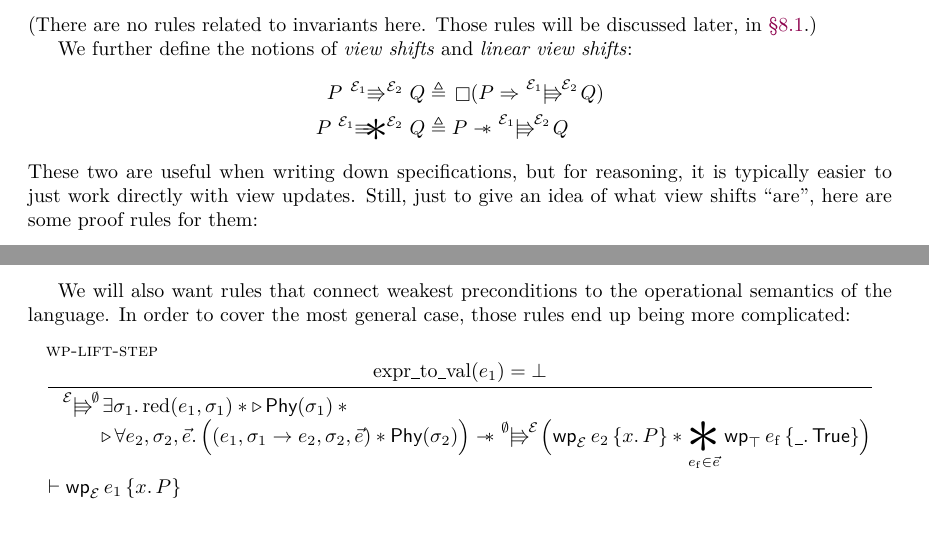
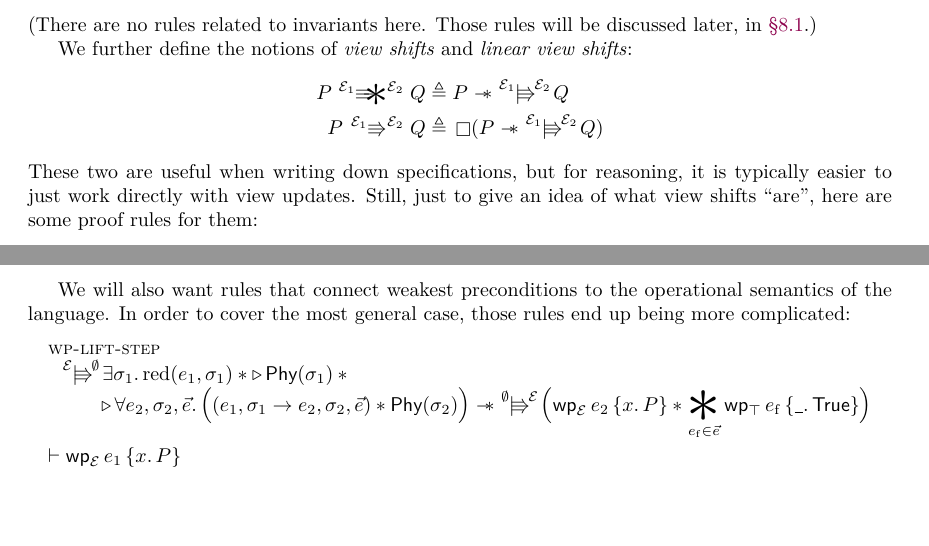
Before and after one commit to izgzhen/iris-coq, a LaTeX document (docs/iris.tex, which reads docs/program-logic.tex): two parts of pages 21 and 22 of 26, joined at a grey line, cut so that both start at the same text. Compiled offline with pdfLaTeX.

Commit message:
docs: update to latest changes in Coq development

```diff
--- a/docs/program-logic.tex
+++ b/docs/program-logic.tex
@@ -92,8 +92,8 @@ View updates satisfy the following basic proof rules:
 
 We further define the notions of \emph{view shifts} and \emph{linear view shifts}:
 \begin{align*}
-  \prop \vs[\mask_1][\mask_2] \propB \eqdef{}& \always(\prop \Ra \pvs[\mask_1][\mask_2] \propB) \\
-  \prop \vsW[\mask_1][\mask_2] \propB \eqdef{}& \prop \wand \pvs[\mask_1][\mask_2] \propB
+  \prop \vsW[\mask_1][\mask_2] \propB \eqdef{}& \prop \wand \pvs[\mask_1][\mask_2] \propB \\
+  \prop \vs[\mask_1][\mask_2] \propB \eqdef{}& \always(\prop \wand \pvs[\mask_1][\mask_2] \propB)
 \end{align*}
 These two are useful when writing down specifications, but for reasoning, it is typically easier to just work directly with view updates.
 Still, just to give an idea of what view shifts ``are'', here are some proof rules for them:
@@ -208,14 +208,13 @@ We will also want rules that connect weakest preconditions to the operational se
 In order to cover the most general case, those rules end up being more complicated:
 \begin{mathpar}
   \infer[wp-lift-step]
-  {\toval(\expr_1) = \bot}
+  {}
   { {\begin{inbox} % for some crazy reason, LaTeX is actually sensitive to the space between the "{ {" here and the "} }" below...
         ~~\pvs[\mask][\emptyset] \Exists \state_1. \red(\expr_1,\state_1) * \later\ownPhys{\state_1} * {}\\\qquad~~ \later\All \expr_2, \state_2, \vec\expr. \Bigl( (\expr_1, \state_1 \step \expr_2, \state_2, \vec\expr) * \ownPhys{\state_2} \Bigr) \wand \pvs[\emptyset][\mask] \Bigl(\wpre{\expr_2}[\mask]{\Ret\var.\prop} * \Sep_{\expr_\f \in \vec\expr} \wpre{\expr_\f}[\top]{\Ret\any.\TRUE}\Bigr)  {}\\\proves \wpre{\expr_1}[\mask]{\Ret\var.\prop}
       \end{inbox}} }
 \\\\
   \infer[wp-lift-pure-step]
-  {\toval(\expr_1) = \bot \and
-   \All \state_1. \red(\expr_1, \state_1) \and
+  {\All \state_1. \red(\expr_1, \state_1) \and
    \All \state_1, \expr_2, \state_2, \vec\expr. \expr_1,\state_1 \step \expr_2,\state_2,\vec\expr \Ra \state_1 = \state_2 }
   {\later\All \state, \expr_2, \vec\expr. (\expr_1,\state \step \expr_2, \state,\vec\expr)  \Ra \wpre{\expr_2}[\mask]{\Ret\var.\prop} * \Sep_{\expr_\f \in \vec\expr} \wpre{\expr_\f}[\top]{\Ret\any.\TRUE} \proves \wpre{\expr_1}[\mask]{\Ret\var.\prop}}
 \end{mathpar}
```
Also changed, not shown: docs/language.tex (+1 -1 lines), CHANGELOG.md, docs/program-logic.tex (5 more changed lines).
